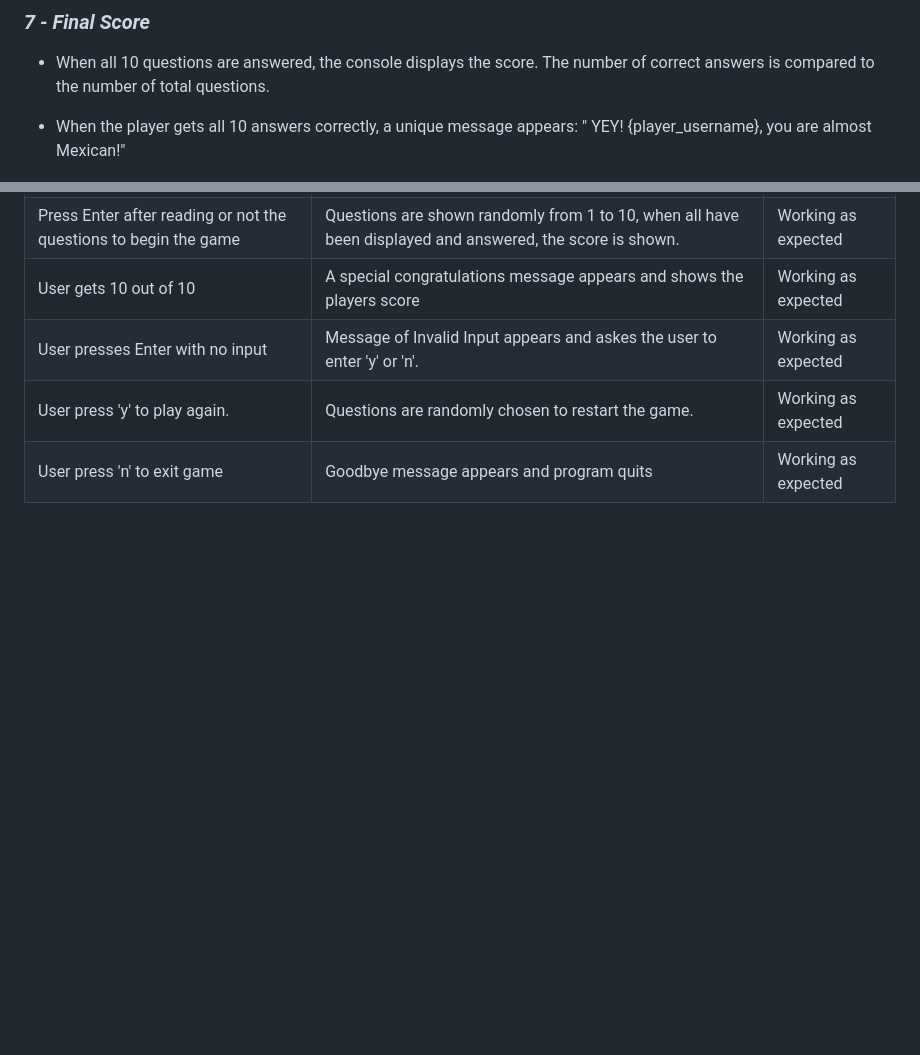
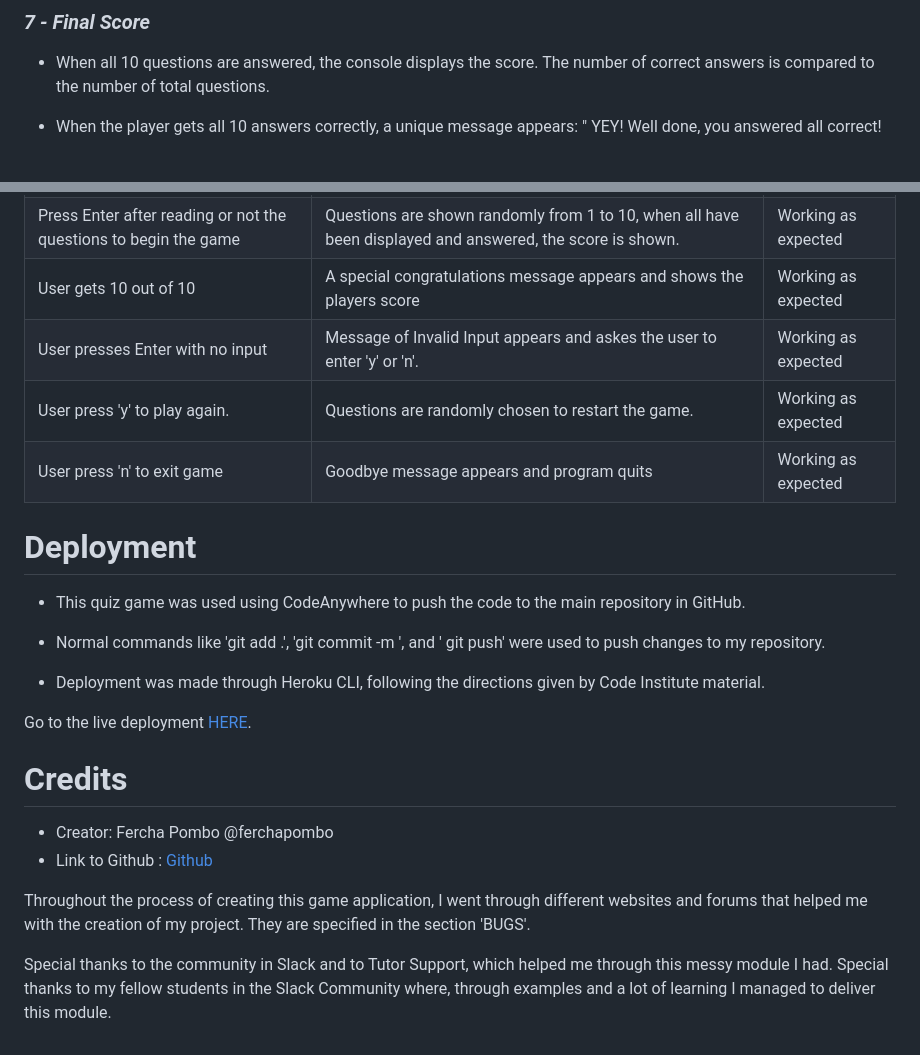
Before and after one commit to FerchaPombo/MexicoisMagic, a Markdown page: README.md, 2 parts joined by grey strips. GitHub-like rendering; blank space fills up the shorter version.

Commit message:
change message in read me when 10/10 score

```diff
--- a/README.md
+++ b/README.md
@@ -86,7 +86,7 @@ the verification of the input is made by a while loop  that:
 
  * When all 10 questions are answered, the console displays the score. The number of correct answers is compared to the number of total questions.
 
-* When the player gets all 10 answers correctly, a unique message appears: " YEY! {player_username}, you are almost Mexican!"
+* When the player gets all 10 answers correctly, a unique message appears: " YEY! Well done, you answered all correct!
 
 ![Top score](images/10of10scorewithstars.jpg)
 ![Score Displayed](images/endofgamewithscorecalculated.jpg)
@@ -158,3 +158,23 @@ the verification of the input is made by a while loop  that:
 | User presses Enter with no input | Message of  Invalid Input appears and askes the user to enter 'y' or 'n'. | Working as expected |
 | User press 'y' to play again.  | Questions are randomly chosen to restart the game. | Working as expected |
 | User press 'n' to exit game  | Goodbye message appears and program quits | Working as expected |
+
+# **Deployment**
+
+* This quiz game was used using CodeAnywhere to push the code to the main repository in GitHub.
+
+* Normal commands like 'git add .', 'git commit -m ', and ' git push' were used to push changes to my repository.
+
+* Deployment was made through Heroku CLI, following the directions given by Code Institute material.
+
+Go to the live deployment [HERE](https://magicmexico-92655f369bba.herokuapp.com/).
+
+# **Credits**
+
+* Creator: Fercha Pombo @ferchapombo
+* Link to Github : [Github](https://github.com/FerchaPombo)
+
+Throughout the process of creating this game application, I went through different websites and forums that helped me with the creation of my project. They are specified in the section 'BUGS'.
+
+Special thanks to the community in Slack and to Tutor Support, which helped me through this messy module I had.
+Special thanks to my fellow students in the Slack Community where, through examples and a lot of learning I managed to deliver this module.
```
